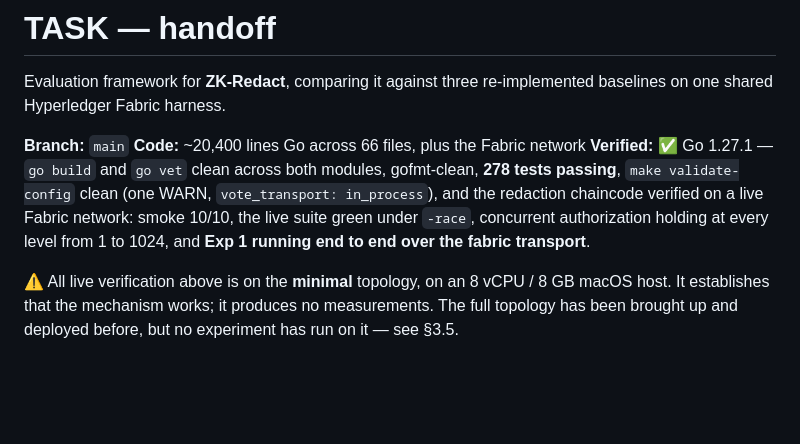
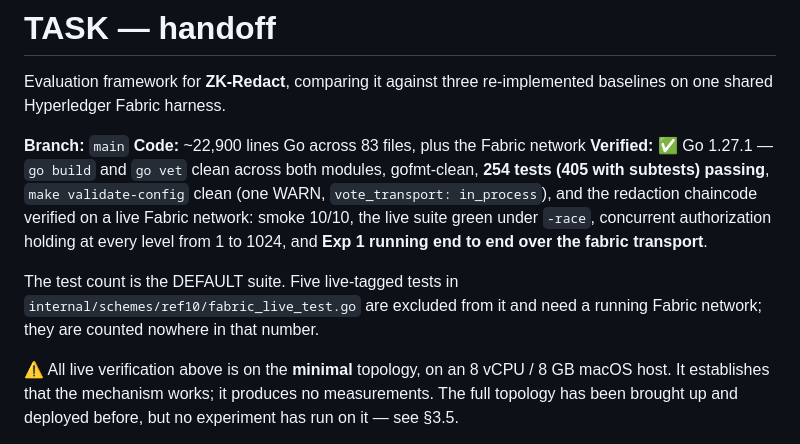
Before and after one commit to Jaoguya/ZKRedact, a Markdown page: TASK.md, the part around the change. Drawn GitHub-style; blank space fills up the shorter version.

Commit message:
Correct the TASK.md header counts against reality
The line and file counts were from before this session (~20,400 across 66),
and the test count I put in the previous commit was wrong in a way worth
naming: I counted "func Test" across the source, which includes the five
live-tagged tests that the default suite does not run. Measured instead: 254
top-level tests, 405 with subtests, 0 failures across 14 packages.

The header now also says the count is the default suite and that the live tests
are in none of it, since "tests passing" with no qualifier is the kind of claim
someone repeats into a paper.

Co-Authored-By: Claude Opus 5 <noreply@anthropic.com>

```diff
--- a/TASK.md
+++ b/TASK.md
@@ -4,13 +4,17 @@ Evaluation framework for **ZK-Redact**, comparing it against three
 re-implemented baselines on one shared Hyperledger Fabric harness.
 
 **Branch:** `main`
-**Code:** ~20,400 lines Go across 66 files, plus the Fabric network
+**Code:** ~22,900 lines Go across 83 files, plus the Fabric network
 **Verified:** ✅ Go 1.27.1 — `go build` and `go vet` clean across both modules,
-gofmt-clean, **278 tests passing**, `make validate-config`
+gofmt-clean, **254 tests (405 with subtests) passing**, `make validate-config`
 clean (one WARN, `vote_transport: in_process`), and the redaction chaincode verified on a live Fabric network: smoke
 10/10, the live suite green under `-race`, concurrent authorization holding at
 every level from 1 to 1024, and **Exp 1 running end to end over the fabric
 transport**.
+
+The test count is the DEFAULT suite. Five live-tagged tests in
+`internal/schemes/ref10/fabric_live_test.go` are excluded from it and need a
+running Fabric network; they are counted nowhere in that number.
 
 ⚠️ All live verification above is on the **minimal** topology, on an
 8 vCPU / 8 GB macOS host. It establishes that the mechanism works; it produces
```
